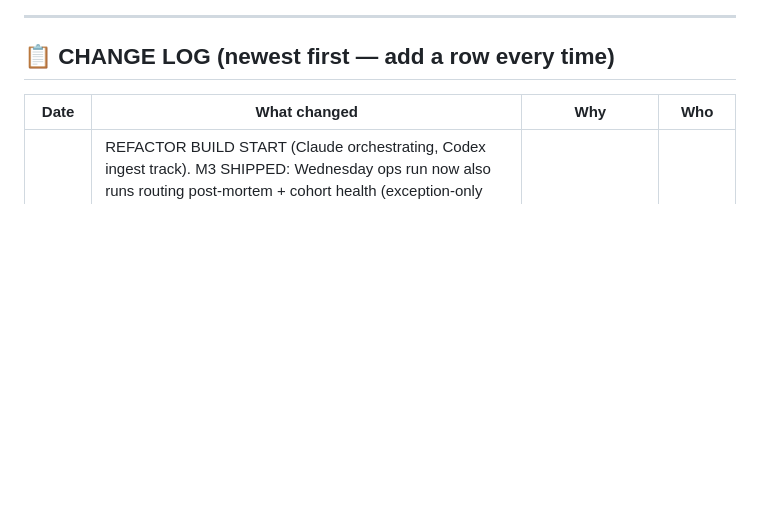
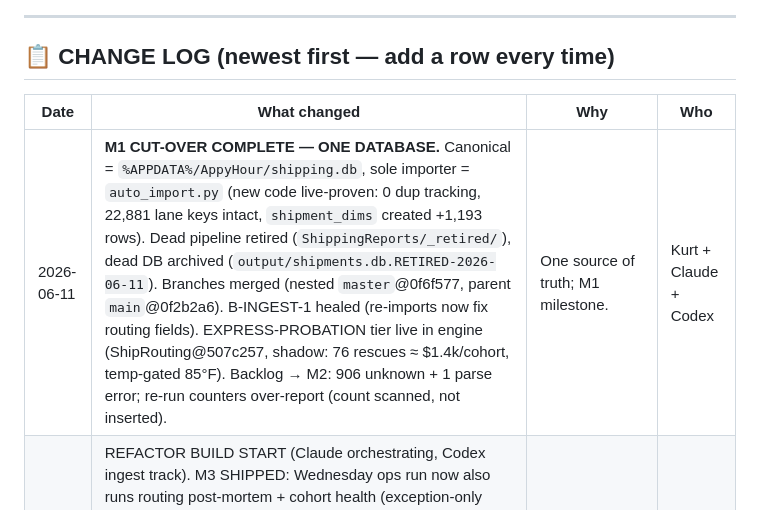
Before and after one commit to kurt-lgtm/AppyHour, a Markdown page: SHIPPING_PIPELINE.md, the part around the change. Drawn GitHub-style; blank space fills up the shorter version.

Commit message:
docs: M1 cut-over complete — one database, changelog row

```diff
--- a/SHIPPING_PIPELINE.md
+++ b/SHIPPING_PIPELINE.md
@@ -11,6 +11,7 @@
 ## 📋 CHANGE LOG (newest first — add a row every time)
 | Date | What changed | Why | Who |
 |---|---|---|---|
+| 2026-06-11 | **M1 CUT-OVER COMPLETE — ONE DATABASE.** Canonical = `%APPDATA%/AppyHour/shipping.db`, sole importer = `auto_import.py` (new code live-proven: 0 dup tracking, 22,881 lane keys intact, `shipment_dims` created +1,193 rows). Dead pipeline retired (`ShippingReports/_retired/`), dead DB archived (`output/shipments.db.RETIRED-2026-06-11`). Branches merged (nested `master`@0f6f577, parent `main`@0f2b2a6). B-INGEST-1 healed (re-imports now fix routing fields). EXPRESS-PROBATION tier live in engine (ShipRouting@507c257, shadow: 76 rescues ≈ $1.4k/cohort, temp-gated 85°F). Backlog → M2: 906 unknown + 1 parse error; re-run counters over-report (count scanned, not inserted). | One source of truth; M1 milestone. | Kurt + Claude + Codex |
 | 2026-06-11 | REFACTOR BUILD START (Claude orchestrating, Codex ingest track). M3 SHIPPED: Wednesday ops run now also runs routing post-mortem + cohort health (exception-only escalation, on-time floor 93%). M4 risk-label bug VERIFIED already fixed (score_risk parity, weather fallback). M1 in build (Codex, vs DB copy). M6 automation end-state designed (`_outputs/reports/2026-06-11-M6-automation-endstate-design.md`) — goal: Kurt out of the operational loop, digest+approve only. Veho GroundPlusSuite format change documented (new parser required; GP-Zero tier; IN+TN hubs only; never ingest unverified carrier×hub). | Kurt mandate: "automate me out of this loop; take the refactor over." | Kurt + Claude |
 | 2026-06-11 | Created this system-of-record. Documented data map, attribution pointer, two-DB issue, North Star routing, ice/cost rules. | Unify the pipeline; stop re-discovering the same facts. | Kurt + Claude |
 | 2026-06-11 | Rule: Fixed_Route customer locks are sacred — never cost/TNT-override (anecdotal customer reason behind each). | Honor customer carrier preferences. | Kurt |
```
